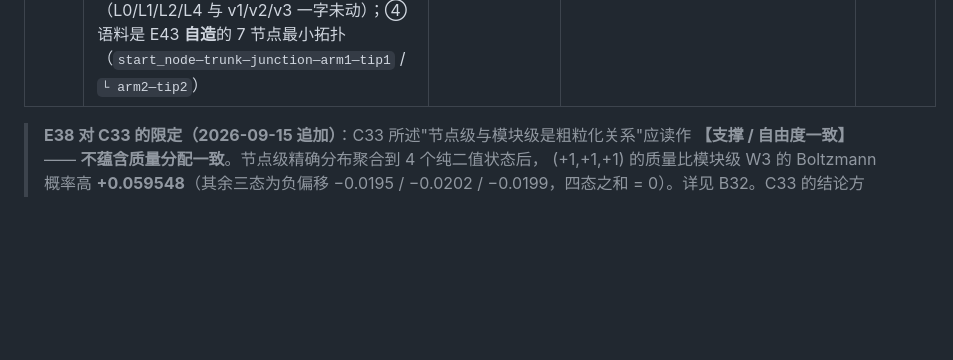
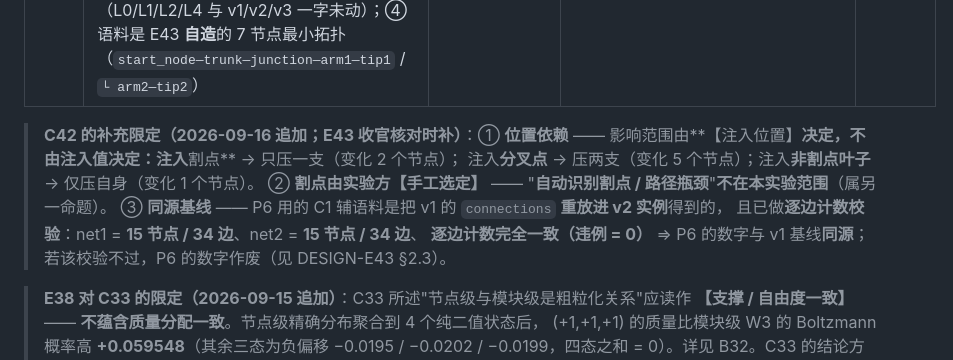
Before and after one commit to zwx20080101-sketch/two-primitive-associative-substrate-, a Markdown page: CLAIMS-REGISTRY.md, the part around the change. Rendered like a GitHub page; blank space fills up the shorter version.

Commit message:
docs(registry): supplement C42 with the two items missing from the entry text (all seven audit points now covered). Added below the C table as a note, following the E38/C36/C35 precedent of noting supplements rather than rewriting the row: (1) position dependence - the affected range is decided by WHERE the negative is injected, not by its value (cut vertex -> one branch, 2 nodes; fork point -> both branches, 5 nodes; non-cut leaf -> itself only, 1 node); (2) the cut vertex is picked BY HAND in this experiment - automatic identification of cut vertices/bottlenecks is explicitly out of scope and belongs to another proposition; (3) same-source baseline for P6 - the C1 side corpus is a v1-to-v2 replay whose edge counts were verified identical (15 nodes / 34 edges both sides, zero violations), so P6's numbers sit on the same substrate as the v1 baseline. No tag: v0.9.22-e43 still points at the E43 experiment commit, and the tag is already pushed so no history rewrite.

```diff
--- a/CLAIMS-REGISTRY.md
+++ b/CLAIMS-REGISTRY.md
@@ -49,6 +49,14 @@
 | C40 | **痕迹的排序可测（值序）**：W 层保存的痕迹值经**已登记的带值种子入口**（v2，C37 + B30）注入基底时，同节点集、值序对调（A/C 互换：`{Z:1.0,A:1.0,B:0.9,C:0.81}` vs `{Z:1.0,A:0.81,B:0.9,C:1.0}`）⇒ 基底输出在 **13 个节点**上不同，其中 **11 个是非种子（扩散）节点**（D…N，逐节点：D 0.729→0.900、E 0.6561→0.810、…、N 0.282429536→0.313810596）；抹平注入（`activate([Z]+W.seeds())`）下差异 = **0**（E36 结论复现）。⇒ **C36 的"分类 ≠ 排序"里排序轴的限定被解除**（分类轴不变）。**范围限定**：① 这叫**值序可测**，不是**时间序可测** —— C35 的"无时间顺序、无优先级"边界仍然成立（见其状态注解）；② 功劳归**外部 W 层工具**（从 E34 起就把值存在 `items` 里）+ v2 的已登记入口，**不是基底新能力**；③ 本实验**不改 W 层（0 行）**、只改注入调用点（1 行），v1/v2/v3 一字不动；④ **E37 与 E41 的"13"是巧合不同源**（E37 的差异集是 `{B,C} ∪ D..N`，对调 B/C；E41 是 `{A,C} ∪ D..N`，对调 A/C）。语料限于 E1 的 26 字母链 | E41 | exp41_seed_value_encoding.json | D |
 | C41 | **组合符号（共现绑定产生新符号）**：两个模式经**一次 `coactivate(P, Q)`** 在**新层 L5**（`compose_layer.py`）产生组合符号 `CMP_n`；`CMP_n` 与 `P∪Q` 的成员之间有**显式成员边**（计数各 1 ⇒ strength=1.0）⇒ `activate(CMP_n)` 的**可分性成立**（4/4 成员各得 0.9）。**与 L4 组块的严格区分**：字段级 = L5 的 `origins = "coactivation"`（L4 的 CH_n 无该字段）；行为级 = 两条交叉操作**互不响应**（L4 重复 K 次只在 L4 产生 CH_n、L5 符号集不变；L5 coactivate 只在 L5 产生 CMP、L4 的 chunks 不变）。**带值**：主口径 `prod` 的内部值**逐位 = v1×v2**（`{A:0.0, B:0.81, C:0.81, D:0.0}` —— 共享成员保留乘积、非共享清零 = 共现语义）；辅助口径 `keep` = 全 1.0；两口径**4 个成员全部不同**（辅助项：L0 级输出差异 14 个节点）。**入口来源**：带值走的是 **E37 已登记的 v2 带值入口（C37 + B30）** —— L5 自身不提供带值能力，它只是把模式的激活值交给该入口。**值序**：定义 A（每个模式各自降序排名反转，**同值按节点名升序** —— 沿用 E34 `W.hold` 的 tie-break）下内部值变化 **1 个共享成员**（C 0.81→0.90）；备选 tie-break（名降序）下为 2 个成员，两种下判据都通过。**区分性**（L0 级）：组合 vs P **12** 个节点不同、vs Q **14**。**范围限定**：① `CMP_n` 是**景观外的新对象**（E25 的 8 个景观状态 vs 2¹⁵ 个节点子集）—— 与 E33 的"采已有状态"不同层；② 功劳归**L5 这一新增层的创建机制**，不是基底新能力（L0/L1/L2/L4 与 v1/v2/v3 一字未动，六文件哈希前后一致）；③ 可再激活**依赖显式成员边** —— 不给成员边会退化成 L4 那样的"不展开"符号；④ 语料限于 E1 的 26 字母链，P、Q **刻意重叠**（压力测试：`max` 会退化、`sum` 会破坏基底上界，两者已在预检排除）；⑤ 成员边是**E42 手工建**的，不是 L5 自动产生的。**另记一条语义（见 B35）**：符号 id 由**成员集合**决定，内部值**每次 coactivate 覆写**（last-write-wins，同 E34 的 `W.hold`）—— 该语义由本实验实测暴露 | E42 | exp42_composition_symbol.json | D |
 | C42 | **负值注入对【轨迹】的压制（frozen 屏障）**：在【割点结构】上，把负值经 v2 的已登记带值入口注入**分叉点下游的第一个节点**（`{start_node:1.0, arm1:-0.8}`），该节点进入 v2 的 frozen 集合 ⇒ **阻断正值路径的传播**（结构屏障，非数值压低）⇒ 该分支下游被压到 **≤ 0**（`tip1` 0.656100 → **−0.720000**，精确 = 注入值 × hop_decay），而**另一分支逐位不变**（`arm2`/`tip2` 差异 = 0）；变化节点恰为 **2** 个 `[arm1, tip1]`。**两个阴性控制**：① 注入共同上游 `junction`（非割点）⇒ 变化节点 **5** 个、两分支下游均 ≤ 0（"全局压制"，证明"只有一支变"来自割点结构）；② 给下游加替代正路径（`junction—tip1`）⇒ **压制失败**（`tip1` 保持 0.729000），证明割点条件的**必要性**。种子 `start_node` 恒 1.0（**不压制种子** ⇒ 与 B33 不冲突）。**范围限定**：① 机制是**结构屏障**（frozen 阻断），与 C38 的"构造参数 g 在到达值算式做减法"（数学运算）机制不同；② 下游的**精确负值**只在"紧邻叶子（全部邻居 frozen）"时成立，含环下游会退化为 **EPS 伪影**（实测随 hop_decay 剧烈变化）⇒ 判据写"≤ 0"，不写精确值；③ 功劳归 **v2 已登记入口（C37/B30）的 frozen 行为 + 注入策略（选割点）**，不是基底新能力（L0/L1/L2/L4 与 v1/v2/v3 一字未动）；④ 语料是 E43 **自造**的 7 节点最小拓扑（`start_node—trunk—junction—arm1—tip1` / `└ arm2—tip2`） | E43 | exp43_trajectory_suppression.json | D |
+> **C42 的补充限定（2026-09-16 追加；E43 收官核对时补）**：① **位置依赖** ——
+> 影响范围由**【注入位置】**决定，不由注入值决定：注入**割点** → 只压一支（变化 2 个节点）；
+> 注入**分叉点** → 压两支（变化 5 个节点）；注入**非割点叶子** → 仅压自身（变化 1 个节点）。
+> ② **割点由实验方【手工选定】** —— "**自动识别割点 / 路径瓶颈**"**不在本实验范围**（属另一命题）。
+> ③ **同源基线** —— P6 用的 C1 辅语料是把 v1 的 `connections` **重放进 v2 实例**得到的，
+> 且已做**逐边计数校验**：net1 = **15 节点 / 34 边**、net2 = **15 节点 / 34 边**、
+> **逐边计数完全一致（违例 = 0）** ⇒ P6 的数字与 v1 基线**同源**；
+> 若该校验不过，P6 的数字作废（见 DESIGN-E43 §2.3）。
 
 > **E38 对 C33 的限定（2026-09-15 追加）**：C33 所述"节点级与模块级是粗粒化关系"应读作
 > **【支撑 / 自由度一致】** —— **不蕴含质量分配一致**。节点级精确分布聚合到 4 个纯二值状态后，
```
